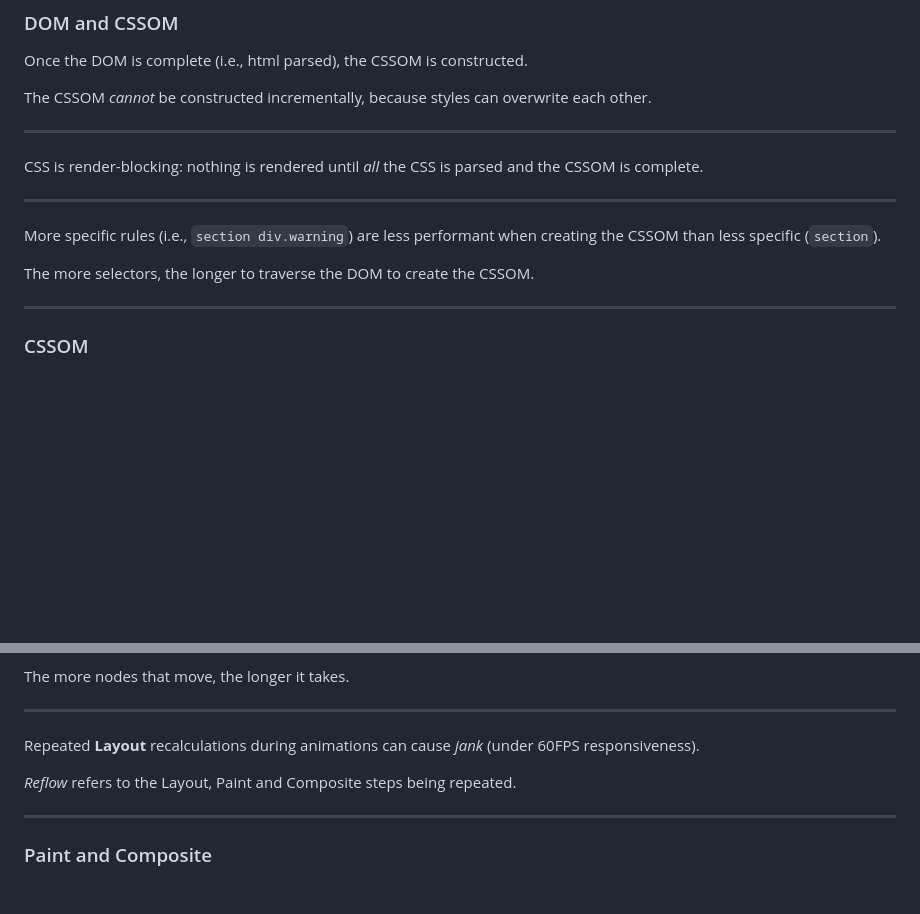
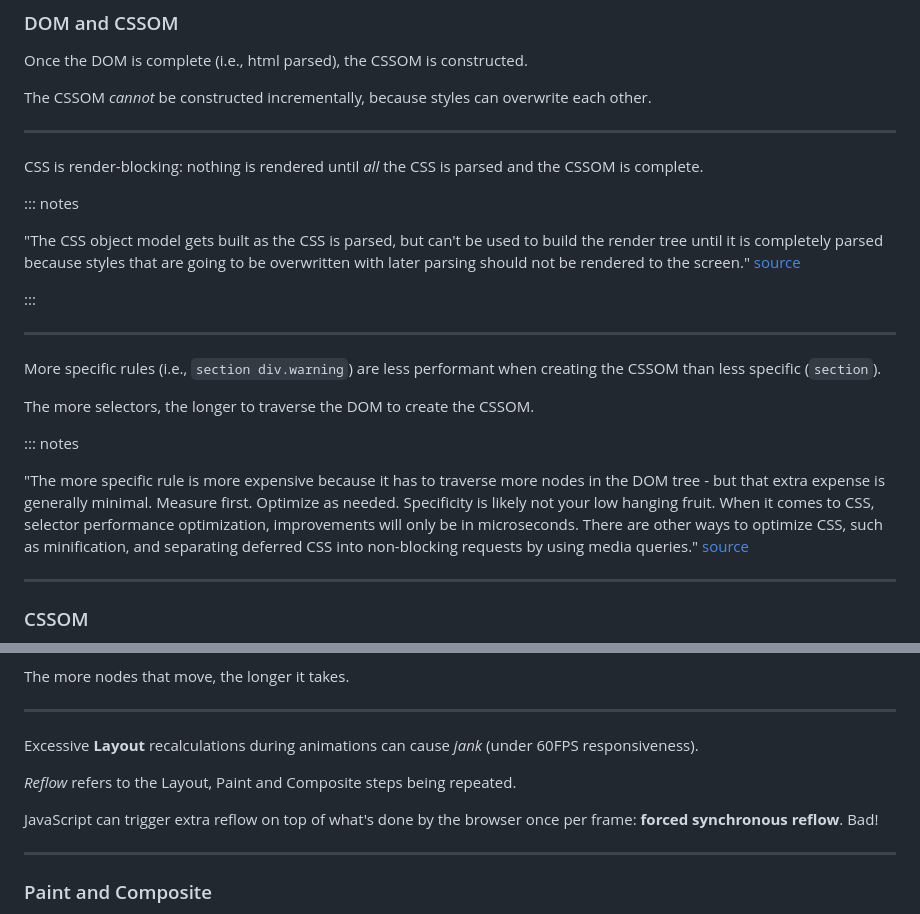
Before and after one commit to cainlouis/Sushi_Lazy_Loading_Animation, a Markdown page: lectures/02_CRP_measurements.md, 2 parts joined by grey strips. Rendered like a GitHub page; blank space fills up the shorter version.

Commit message:
Merge branch 'week2-slide-updates' into 'main'

```diff
--- a/lectures/02_CRP_measurements.md
+++ b/lectures/02_CRP_measurements.md
@@ -76,11 +76,21 @@ The CSSOM *cannot* be constructed incrementally, because styles can overwrite ea
 
 CSS is render-blocking: nothing is rendered until *all* the CSS is parsed and the CSSOM is complete.
 
+::: notes
+
+"The CSS object model gets built as the CSS is parsed, but can't be used to build the render tree until it is completely parsed because styles that are going to be overwritten with later parsing should not be rendered to the screen." [source](https://developer.mozilla.org/en-US/docs/Web/Performance/Critical_rendering_path)
+
+:::
+
 ---
 
 More specific rules (i.e., `section div.warning`) are less performant when creating the CSSOM than less specific (`section`).
 
 The more selectors, the longer to traverse the DOM to create the CSSOM.
+
+::: notes
+
+"The more specific rule is more expensive because it has to traverse more nodes in the DOM tree - but that extra expense is generally minimal. Measure first. Optimize as needed. Specificity is likely not your low hanging fruit. When it comes to CSS, selector performance optimization, improvements will only be in microseconds. There are other ways to optimize CSS, such as minification, and separating deferred CSS into non-blocking requests by using media queries." [source](https://developer.mozilla.org/en-US/docs/Web/Performance/Critical_rendering_path)
 
 ---
 
@@ -128,9 +138,12 @@ The more nodes that move, the longer it takes.
 
 ---
 
-Repeated **Layout** recalculations during animations can cause *jank* (under 60FPS responsiveness).
+Excessive **Layout** recalculations during animations can cause *jank* (under 60FPS responsiveness).
 
 *Reflow* refers to the Layout, Paint and Composite steps being repeated.
+
+JavaScript can trigger extra reflow on top of what's done by the browser once
+per frame: __forced synchronous reflow__. Bad!
 
 ---
 
```
Also changed, not shown: lectures/02_js_async_review.md (+20 -0 lines), img/pagejank2.png (added), img/raf.png (added), lectures/img/pagejank2.png (added), lectures/img/raf.png (added).
